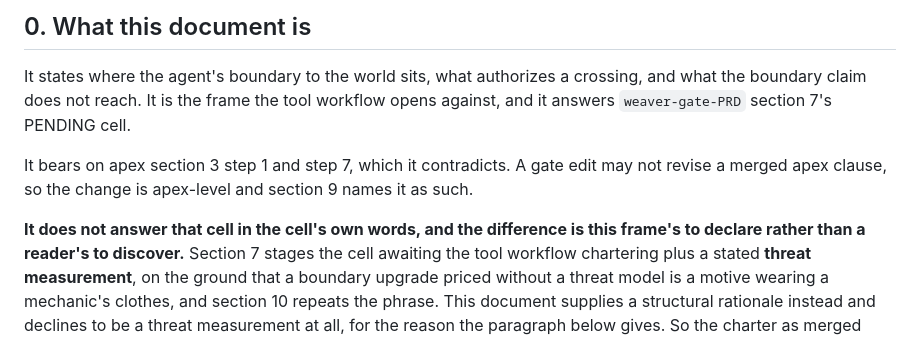
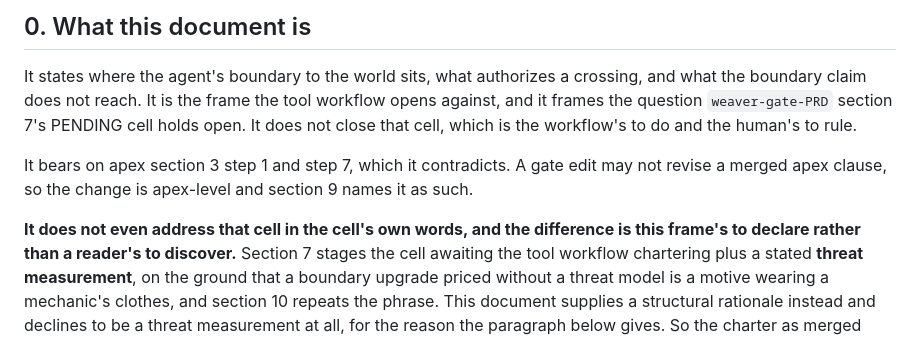
Before and after one commit to toddwbucy/WeaverTools, a Markdown page: docs/project/tool-egress-boundary-frame.md, the part around the change. GitHub-like rendering.

Commit message:
The frame stops saying it answers the cell it only frames
Section 0's opening said this document answers the gate charter's PENDING
cell, which the paragraph below it and the closing paragraph both deny. A
document that decides nothing cannot answer a cell, and the contradiction
was in the one sentence a reader meets first.

It now says it frames the question the cell holds open and does not close
it, the closing being the workflow's to do and the human's to rule.

Co-Authored-By: Claude Fable 5 <noreply@anthropic.com>

```diff
--- a/docs/project/tool-egress-boundary-frame.md
+++ b/docs/project/tool-egress-boundary-frame.md
@@ -15,12 +15,13 @@ tool workflow is there to decide.
 
 It states where the agent's boundary to the world sits, what authorizes a crossing, and
 what the boundary claim does not reach. It is the frame the tool workflow opens against,
-and it answers `weaver-gate-PRD` section 7's PENDING cell.
+and it frames the question `weaver-gate-PRD` section 7's PENDING cell holds open. It
+does not close that cell, which is the workflow's to do and the human's to rule.
 
 It bears on apex section 3 step 1 and step 7, which it contradicts. A gate edit may not
 revise a merged apex clause, so the change is apex-level and section 9 names it as such.
 
-**It does not answer that cell in the cell's own words, and the difference is this
+**It does not even address that cell in the cell's own words, and the difference is this
 frame's to declare rather than a reader's to discover.** Section 7 stages the cell
 awaiting the tool workflow chartering plus a stated **threat measurement**, on the
 ground that a boundary upgrade priced without a threat model is a motive wearing a
```
